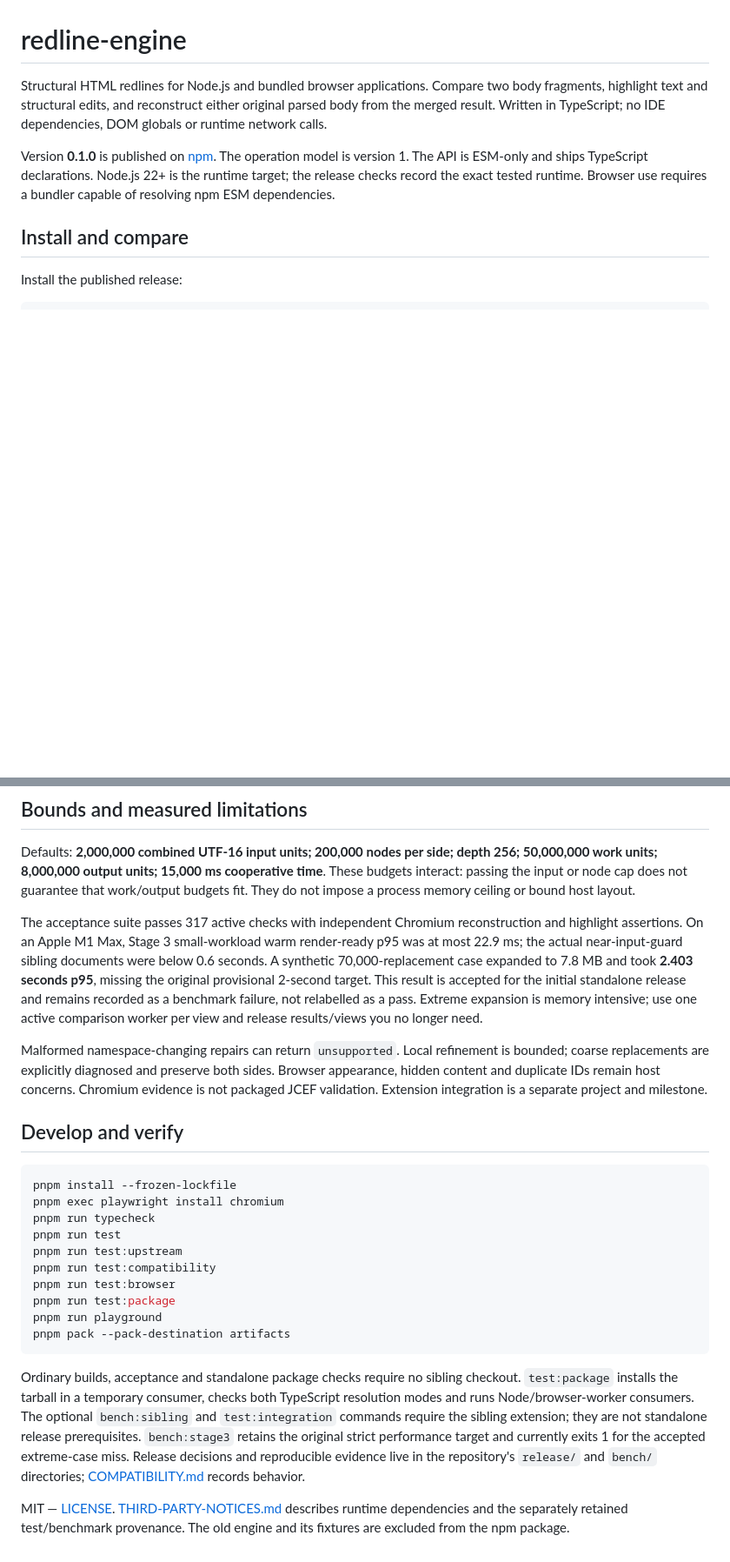
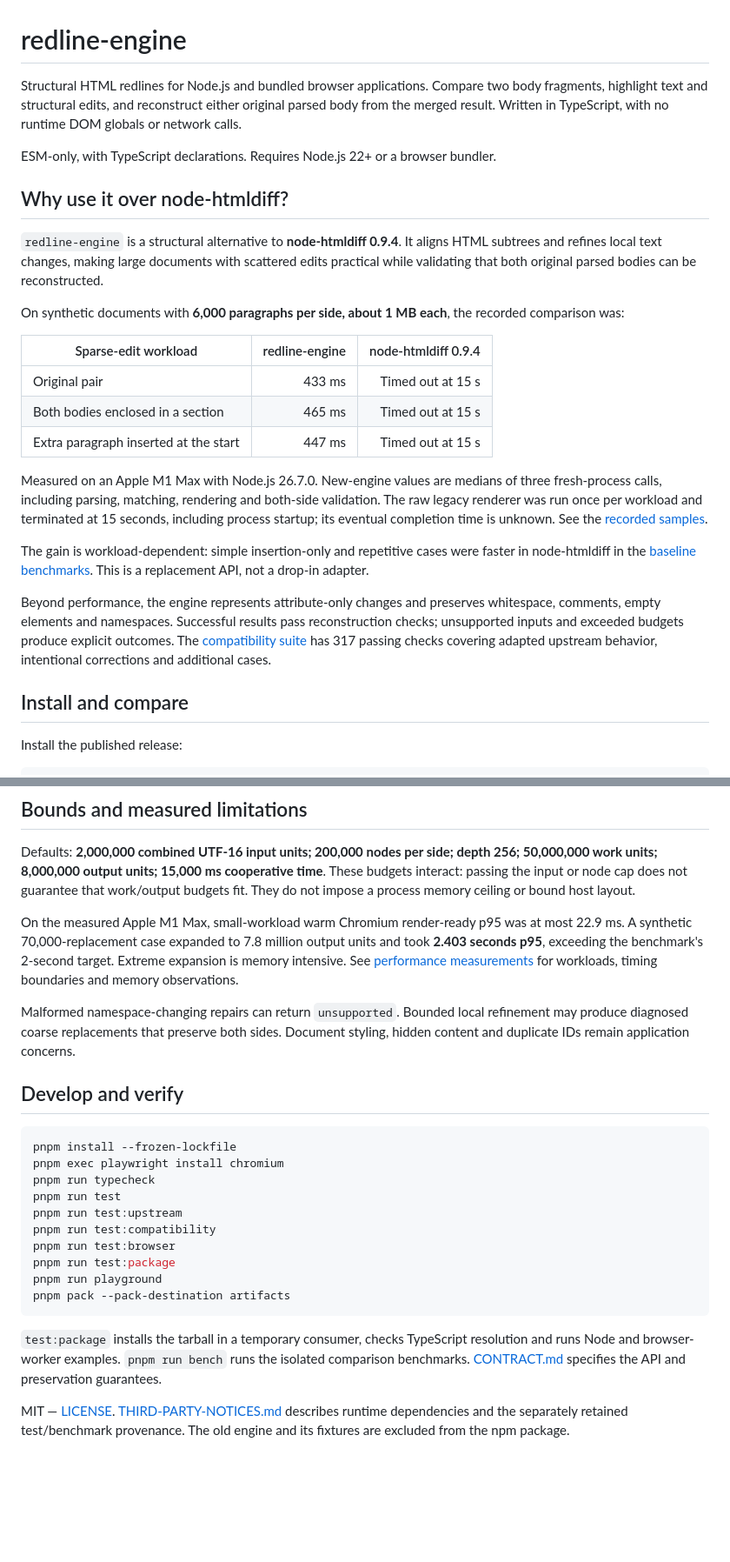
Before and after one commit to Bigsy/redline-engine, a Markdown page: README.md, 2 parts joined by grey strips. Shown at 87% size. Drawn GitHub-style; blank space fills up the shorter version.

Commit message:
docs: present standalone library and benchmark comparison

````diff
--- a/README.md
+++ b/README.md
@@ -2,13 +2,40 @@
 
 Structural HTML redlines for Node.js and bundled browser applications. Compare two body
 fragments, highlight text and structural edits, and reconstruct either original parsed body
-from the merged result. Written in TypeScript; no IDE dependencies, DOM globals or runtime
-network calls.
+from the merged result. Written in TypeScript, with no runtime DOM globals or network calls.
 
-Version **0.1.0** is published on [npm](https://www.npmjs.com/package/redline-engine).
-The operation model is version 1. The API is ESM-only and ships TypeScript declarations.
-Node.js 22+ is the runtime target; the release checks record the exact tested runtime.
-Browser use requires a bundler capable of resolving npm ESM dependencies.
+ESM-only, with TypeScript declarations. Requires Node.js 22+ or a browser bundler.
+
+## Why use it over node-htmldiff?
+
+`redline-engine` is a structural alternative to **node-htmldiff 0.9.4**. It aligns HTML
+subtrees and refines local text changes, making large documents with scattered edits practical
+while validating that both original parsed bodies can be reconstructed.
+
+On synthetic documents with **6,000 paragraphs per side, about 1 MB each**, the recorded
+comparison was:
+
+| Sparse-edit workload                  | redline-engine | node-htmldiff 0.9.4 |
+| ------------------------------------- | -------------: | ------------------: |
+| Original pair                         |         433 ms |   Timed out at 15 s |
+| Both bodies enclosed in a section     |         465 ms |   Timed out at 15 s |
+| Extra paragraph inserted at the start |         447 ms |   Timed out at 15 s |
+
+Measured on an Apple M1 Max with Node.js 26.7.0. New-engine values are medians of three
+fresh-process calls, including parsing, matching, rendering and both-side validation.
+The raw legacy renderer was run once per workload and terminated at 15 seconds, including
+process startup; its eventual completion time is unknown. See the
+[recorded samples](bench/sibling-results-2026-09-05.json).
+
+The gain is workload-dependent: simple insertion-only and repetitive cases were faster in
+node-htmldiff in the [baseline benchmarks](bench/REPORT.md). This is a replacement API,
+not a drop-in adapter.
+
+Beyond performance, the engine represents attribute-only changes and preserves whitespace,
+comments, empty elements and namespaces. Successful results pass reconstruction checks;
+unsupported inputs and exceeded budgets produce explicit outcomes. The
+[compatibility suite](COMPATIBILITY.md) has 317 passing checks covering adapted upstream
+behavior, intentional corrections and additional cases.
 
 ## Install and compare
 
@@ -103,18 +129,15 @@ Defaults: **2,000,000 combined UTF-16 input units; 200,000 nodes per side; depth
 interact: passing the input or node cap does not guarantee that work/output budgets fit.
 They do not impose a process memory ceiling or bound host layout.
 
-The acceptance suite passes 317 active checks with independent Chromium reconstruction and
-highlight assertions. On an Apple M1 Max, Stage 3 small-workload warm render-ready p95 was at
-most 22.9 ms; the actual near-input-guard sibling documents were below 0.6 seconds. A synthetic
-70,000-replacement case expanded to 7.8 MB and took **2.403 seconds p95**, missing the original
-provisional 2-second target. This result is accepted for the initial standalone release and
-remains recorded as a benchmark failure, not relabelled as a pass. Extreme expansion is memory
-intensive; use one active comparison worker per view and release results/views you no longer need.
+On the measured Apple M1 Max, small-workload warm Chromium render-ready p95 was at most
+22.9 ms. A synthetic 70,000-replacement case expanded to 7.8 million output units and took
+**2.403 seconds p95**, exceeding the benchmark's 2-second target. Extreme expansion is memory
+intensive. See [performance measurements](bench/STAGE3.md) for workloads, timing boundaries
+and memory observations.
 
-Malformed namespace-changing repairs can return `unsupported`. Local refinement is bounded;
-coarse replacements are explicitly diagnosed and preserve both sides. Browser appearance,
-hidden content and duplicate IDs remain host concerns. Chromium evidence is not packaged JCEF
-validation. Extension integration is a separate project and milestone.
+Malformed namespace-changing repairs can return `unsupported`. Bounded local refinement may
+produce diagnosed coarse replacements that preserve both sides. Document styling, hidden
+content and duplicate IDs remain application concerns.
 
 ## Develop and verify
 
@@ -131,13 +154,9 @@ pnpm run playground
 pnpm pack --pack-destination artifacts
 ```
 
-Ordinary builds, acceptance and standalone package checks require no sibling checkout.
-`test:package` installs the tarball in a temporary consumer, checks both TypeScript resolution
-modes and runs Node/browser-worker consumers. The optional `bench:sibling` and `test:integration`
-commands require the sibling extension; they are not standalone release prerequisites.
-`bench:stage3` retains the original strict performance target and currently exits 1 for the
-accepted extreme-case miss. Release decisions and reproducible evidence live in the repository's
-`release/` and `bench/` directories; [COMPATIBILITY.md](COMPATIBILITY.md) records behavior.
+`test:package` installs the tarball in a temporary consumer, checks TypeScript resolution
+and runs Node and browser-worker examples. `pnpm run bench` runs the isolated comparison
+benchmarks. [CONTRACT.md](CONTRACT.md) specifies the API and preservation guarantees.
 
 MIT — [LICENSE](LICENSE). [THIRD-PARTY-NOTICES.md](THIRD-PARTY-NOTICES.md) describes runtime
 dependencies and the separately retained test/benchmark provenance. The old engine and its
````
Also changed, not shown: other parts of README.md (+1 -2 lines).
